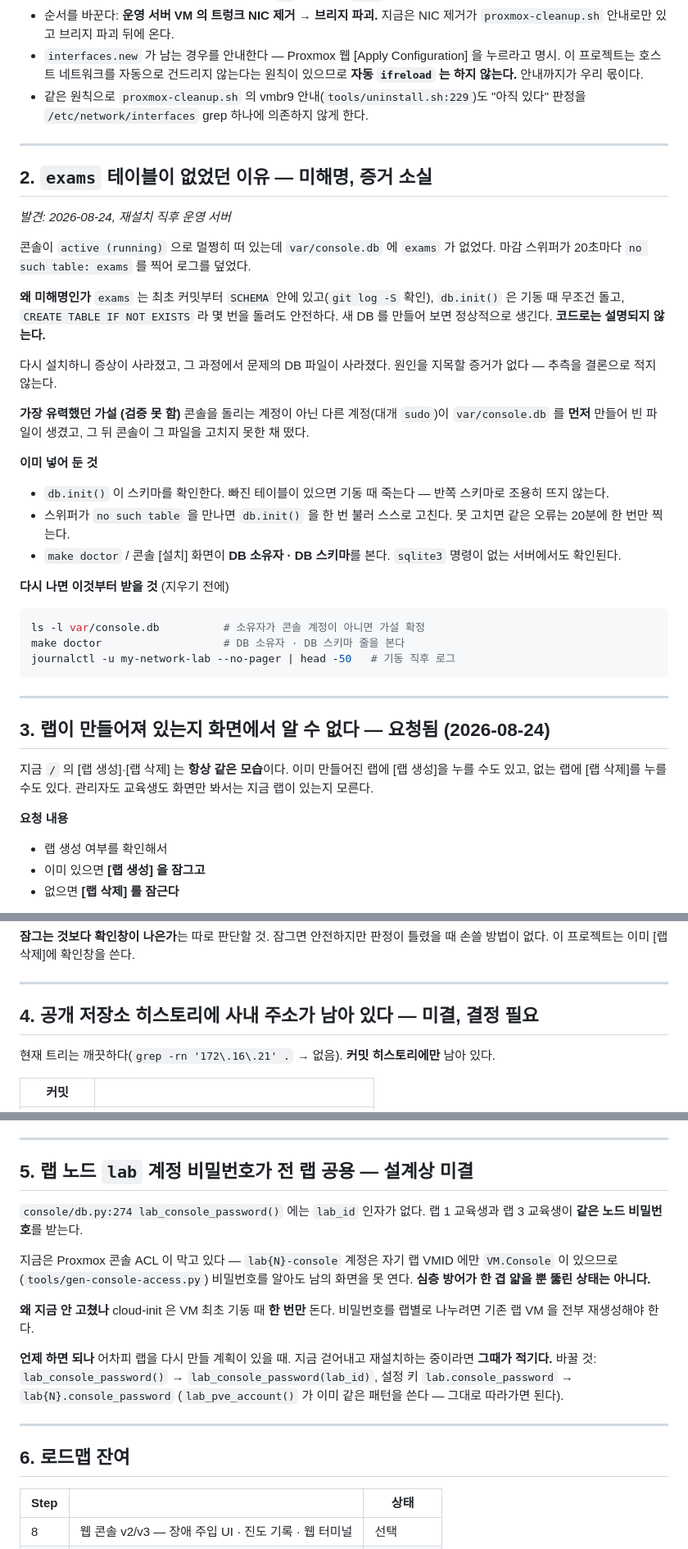
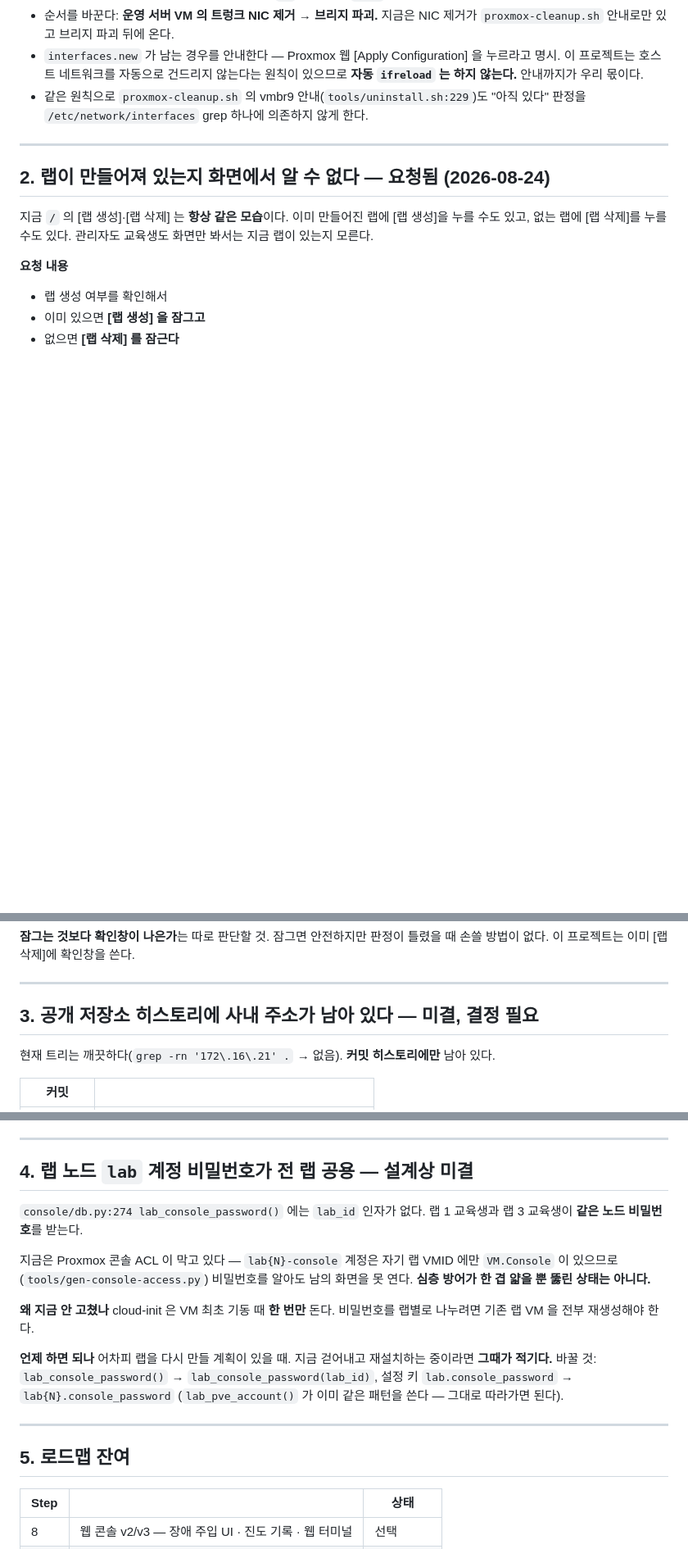
Before and after one commit to arfwene/my-network-lab, a Markdown page: docs/TODO.md, 3 parts joined by grey strips. Shown at 82% size. Drawn GitHub-style; blank space fills up the shorter version.

Commit message:
exams 항목을 TODO 에서 지운다
재설치 뒤 재현되지 않고, 증거가 된 DB 파일도 사라졌다. 원인 모를 항목을
목록에 계속 두면 나머지가 묻힌다.

방어는 코드에 남아 있다 — db.init() 의 스키마 확인, 스위퍼의 자가 복구와
로그 억제, make doctor 의 DB 소유자·스키마 검사.

Co-Authored-By: Claude Opus 5 <noreply@anthropic.com>

````diff
--- a/docs/TODO.md
+++ b/docs/TODO.md
@@ -59,43 +59,7 @@ bridge link | grep vmbr9            # 꽂힌 게 있나 (후보 2 확정)
 
 ---
 
-## 2. `exams` 테이블이 없었던 이유 — **미해명, 증거 소실**
-
-*발견: 2026-08-24, 재설치 직후 운영 서버*
-
-콘솔이 `active (running)` 으로 멀쩡히 떠 있는데 `var/console.db` 에 `exams` 가 없었다.
-마감 스위퍼가 20초마다 `no such table: exams` 를 찍어 로그를 덮었다.
-
-**왜 미해명인가**
-`exams` 는 최초 커밋부터 `SCHEMA` 안에 있고(`git log -S` 확인), `db.init()` 은 기동 때
-무조건 돌고, `CREATE TABLE IF NOT EXISTS` 라 몇 번을 돌려도 안전하다.
-새 DB 를 만들어 보면 정상적으로 생긴다. **코드로는 설명되지 않는다.**
-
-다시 설치하니 증상이 사라졌고, 그 과정에서 문제의 DB 파일이 사라졌다.
-원인을 지목할 증거가 없다 — 추측을 결론으로 적지 않는다.
-
-**가장 유력했던 가설 (검증 못 함)**
-콘솔을 돌리는 계정이 아닌 다른 계정(대개 `sudo`)이 `var/console.db` 를 **먼저**
-만들어 빈 파일이 생겼고, 그 뒤 콘솔이 그 파일을 고치지 못한 채 떴다.
-
-**이미 넣어 둔 것**
-- `db.init()` 이 스키마를 확인한다. 빠진 테이블이 있으면 기동 때 죽는다 —
-  반쪽 스키마로 조용히 뜨지 않는다.
-- 스위퍼가 `no such table` 을 만나면 `db.init()` 을 한 번 불러 스스로 고친다.
-  못 고치면 같은 오류는 20분에 한 번만 찍는다.
-- `make doctor` / 콘솔 [설치] 화면이 **DB 소유자 · DB 스키마**를 본다.
-  `sqlite3` 명령이 없는 서버에서도 확인된다.
-
-**다시 나면 이것부터 받을 것** (지우기 전에)
-```sh
-ls -l var/console.db          # 소유자가 콘솔 계정이 아니면 가설 확정
-make doctor                   # DB 소유자 · DB 스키마 줄을 본다
-journalctl -u my-network-lab --no-pager | head -50   # 기동 직후 로그
-```
-
----
-
-## 3. 랩이 만들어져 있는지 화면에서 알 수 없다 — **요청됨 (2026-08-24)**
+## 2. 랩이 만들어져 있는지 화면에서 알 수 없다 — **요청됨 (2026-08-24)**
 
 지금 `/` 의 [랩 생성]·[랩 삭제] 는 **항상 같은 모습**이다. 이미 만들어진 랩에
 [랩 생성]을 누를 수도 있고, 없는 랩에 [랩 삭제]를 누를 수도 있다.
@@ -148,7 +112,7 @@ Proxmox 웹을 열어 보고서야 알 수 있었던 정보다.
 
 ---
 
-## 4. 공개 저장소 히스토리에 사내 주소가 남아 있다 — **미결, 결정 필요**
+## 3. 공개 저장소 히스토리에 사내 주소가 남아 있다 — **미결, 결정 필요**
 
 현재 트리는 깨끗하다(`grep -rn '172\.16\.21' .` → 없음). **커밋 히스토리에만** 남아 있다.
 
@@ -169,7 +133,7 @@ Proxmox 웹을 열어 보고서야 알 수 있었던 정보다.
 
 ---
 
-## 5. 랩 노드 `lab` 계정 비밀번호가 전 랩 공용 — **설계상 미결**
+## 4. 랩 노드 `lab` 계정 비밀번호가 전 랩 공용 — **설계상 미결**
 
 `console/db.py:274 lab_console_password()` 에는 `lab_id` 인자가 없다.
 랩 1 교육생과 랩 3 교육생이 **같은 노드 비밀번호**를 받는다.
@@ -190,7 +154,7 @@ cloud-init 은 VM 최초 기동 때 **한 번만** 돈다. 비밀번호를 랩
 
 ---
 
-## 6. 로드맵 잔여
+## 5. 로드맵 잔여
 
 | Step | | 상태 |
 |---|---|---|
````
